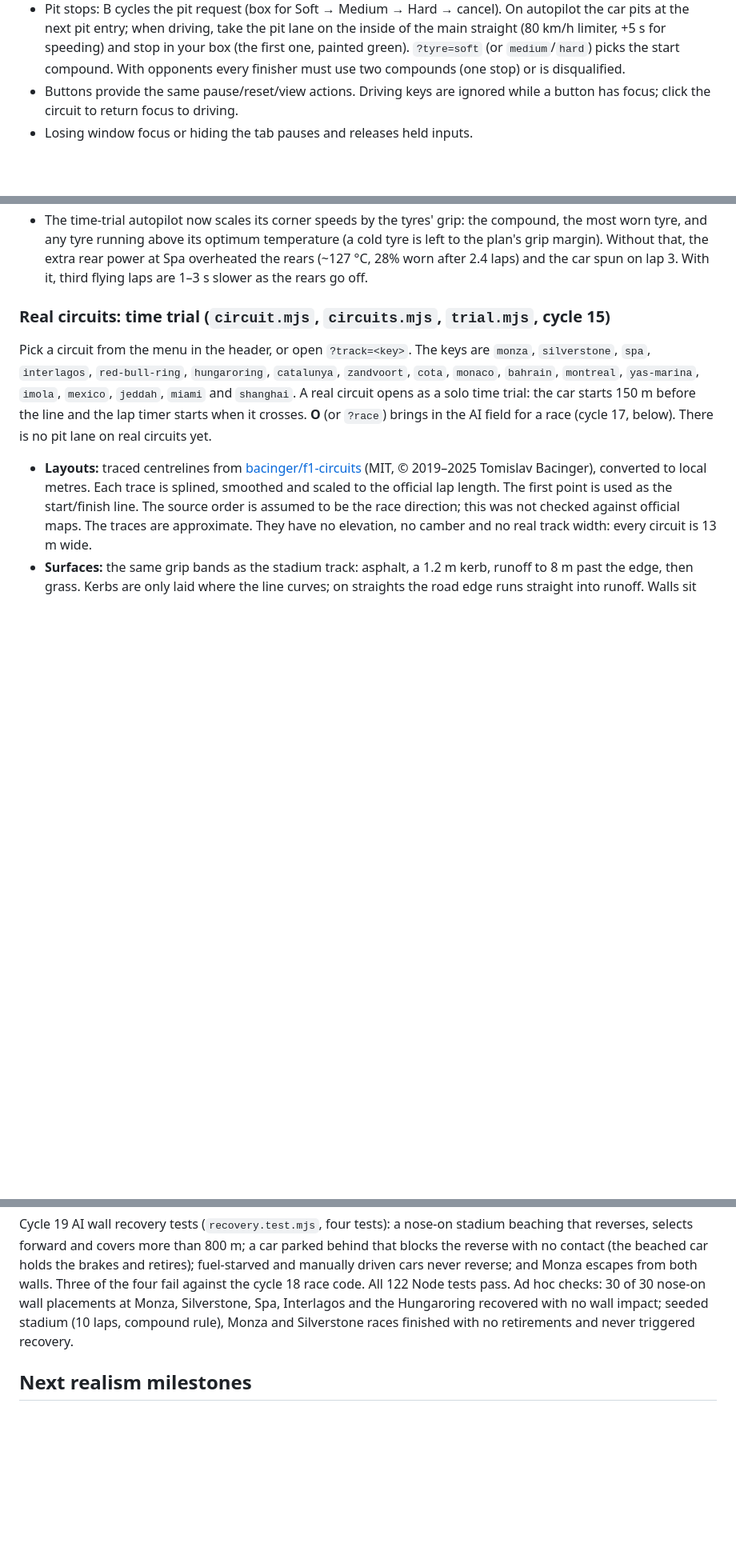
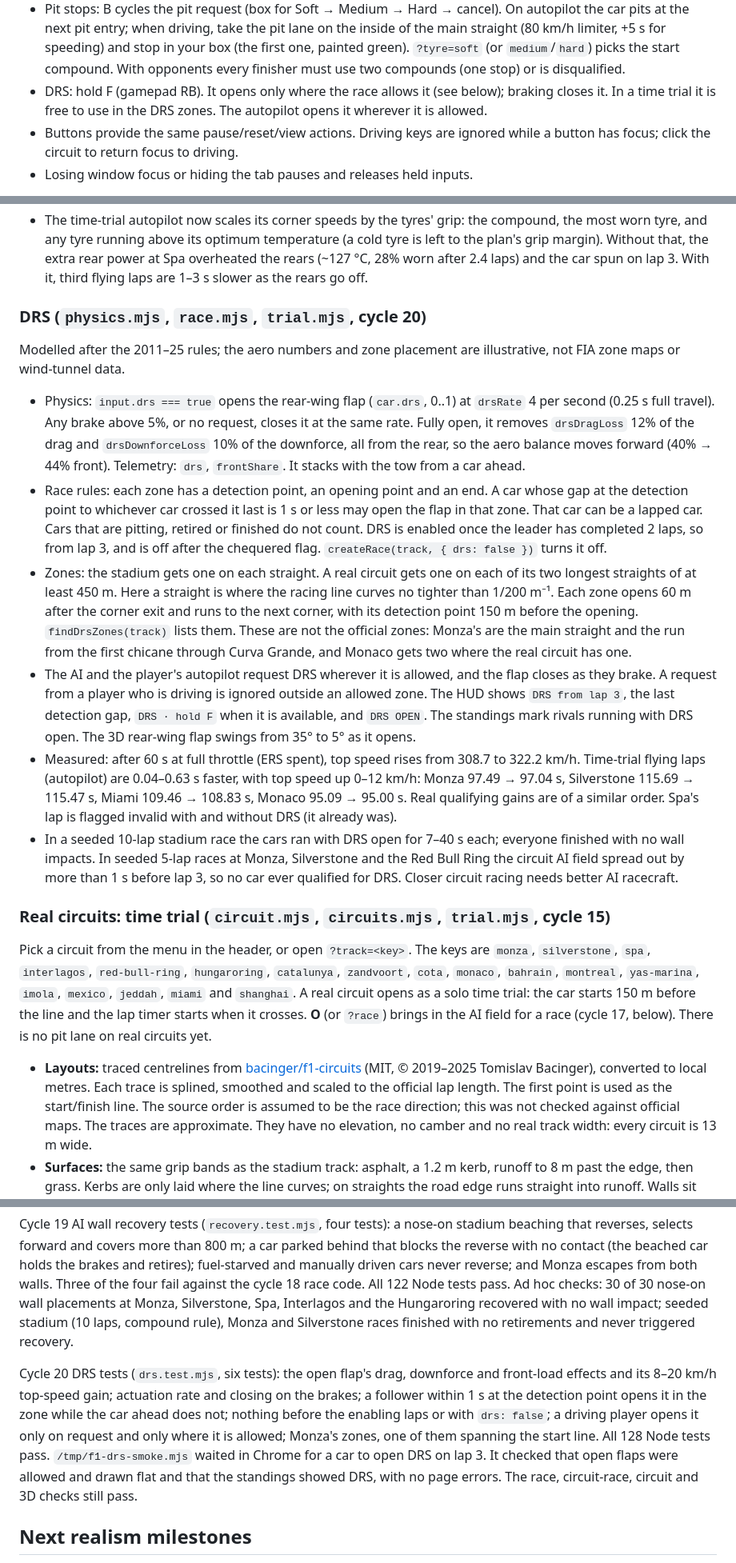
Before and after one commit to AgentiLoop/F1, a Markdown page: README.md, 3 parts joined by grey strips. Shown at 80% size. GitHub-like rendering; blank space fills up the shorter version.

Commit message:
Document DRS model, race rules, zones, controls and measurements

```diff
--- a/README.md
+++ b/README.md
@@ -74,6 +74,9 @@ contact position, has outward loft normals, and stays under 200k triangles.
   speeding) and stop in your box (the first one, painted green). `?tyre=soft`
   (or `medium`/`hard`) picks the start compound. With opponents every finisher
   must use two compounds (one stop) or is disqualified.
+- DRS: hold F (gamepad RB). It opens only where the race allows it (see
+  below); braking closes it. In a time trial it is free to use in the DRS
+  zones. The autopilot opens it wherever it is allowed.
 - Buttons provide the same pause/reset/view actions. Driving keys are ignored
   while a button has focus; click the circuit to return focus to driving.
 - Losing window focus or hiding the tab pauses and releases held inputs.
@@ -344,6 +347,48 @@ Modelled after the 2014–25 power-unit rules; the numbers are illustrative.
   extra rear power at Spa overheated the rears (~127 °C, 28% worn after 2.4
   laps) and the car spun on lap 3. With it, third flying laps are 1–3 s slower
   as the rears go off.
+
+### DRS (`physics.mjs`, `race.mjs`, `trial.mjs`, cycle 20)
+
+Modelled after the 2011–25 rules; the aero numbers and zone placement are
+illustrative, not FIA zone maps or wind-tunnel data.
+
+- Physics: `input.drs === true` opens the rear-wing flap (`car.drs`, 0..1) at
+  `drsRate` 4 per second (0.25 s full travel). Any brake above 5%, or no
+  request, closes it at the same rate. Fully open, it removes `drsDragLoss` 12%
+  of the drag and `drsDownforceLoss` 10% of the downforce, all from the rear, so
+  the aero balance moves forward (40% → 44% front). Telemetry: `drs`,
+  `frontShare`. It stacks with the tow from a car ahead.
+- Race rules: each zone has a detection point, an opening point and an end.
+  A car whose gap at the detection point to whichever car crossed it last is 1 s
+  or less may open the flap in that zone. That car can be a lapped car. Cars
+  that are pitting, retired or finished do not count. DRS is enabled once the
+  leader has completed 2 laps, so from lap 3, and is off after the chequered
+  flag. `createRace(track, { drs: false })` turns it off.
+- Zones: the stadium gets one on each straight. A real circuit gets one on each
+  of its two longest straights of at least 450 m. Here a straight is where the
+  racing line curves no tighter than 1/200 m⁻¹. Each zone opens 60 m after the
+  corner exit and runs to the next corner, with its detection point 150 m
+  before the opening. `findDrsZones(track)` lists them. These are not the
+  official zones: Monza's are the main straight and the run from the first
+  chicane through Curva Grande, and Monaco gets two where the real circuit has one.
+- The AI and the player's autopilot request DRS wherever it is allowed, and
+  the flap closes as they brake. A request from a player who is driving is
+  ignored outside an allowed zone. The HUD shows `DRS from lap 3`, the last
+  detection gap, `DRS · hold F` when it is available, and `DRS OPEN`. The
+  standings mark rivals running with DRS open. The 3D rear-wing flap swings
+  from 35° to 5° as it opens.
+- Measured: after 60 s at full throttle (ERS spent), top speed rises from
+  308.7 to 322.2 km/h. Time-trial flying laps (autopilot) are 0.04–0.63 s
+  faster, with top speed up 0–12 km/h: Monza 97.49 → 97.04 s, Silverstone
+  115.69 → 115.47 s, Miami 109.46 → 108.83 s, Monaco 95.09 → 95.00 s. Real
+  qualifying gains are of a similar order. Spa's lap is flagged invalid with
+  and without DRS (it already was).
+- In a seeded 10-lap stadium race the cars ran with DRS open for 7–40 s each;
+  everyone finished with no wall impacts. In seeded 5-lap races at Monza,
+  Silverstone and the Red Bull Ring the circuit AI field spread out by more
+  than 1 s before lap 3, so no car ever qualified for DRS. Closer circuit
+  racing needs better AI racecraft.
 
 ### Real circuits: time trial (`circuit.mjs`, `circuits.mjs`, `trial.mjs`, cycle 15)
 
@@ -837,6 +882,17 @@ recovered with no wall impact; seeded stadium (10 laps, compound rule), Monza
 and Silverstone races finished with no retirements and never triggered
 recovery.
 
+Cycle 20 DRS tests (`drs.test.mjs`, six tests): the open flap's drag,
+downforce and front-load effects and its 8–20 km/h top-speed gain; actuation
+rate and closing on the brakes; a follower within 1 s at the detection point
+opens it in the zone while the car ahead does not; nothing before the
+enabling laps or with `drs: false`; a driving player opens it only on request
+and only where it is allowed; Monza's zones, one of them spanning the start
+line. All 128 Node tests pass. `/tmp/f1-drs-smoke.mjs` waited in Chrome for a
+car to open DRS on lap 3. It checked that open flaps were allowed and drawn
+flat and that the standings showed DRS, with no page errors. The race,
+circuit-race, circuit and 3D checks still pass.
+
 ## Next realism milestones
 
 1. Fitted (e.g. Pacejka) curves replacing the
```
